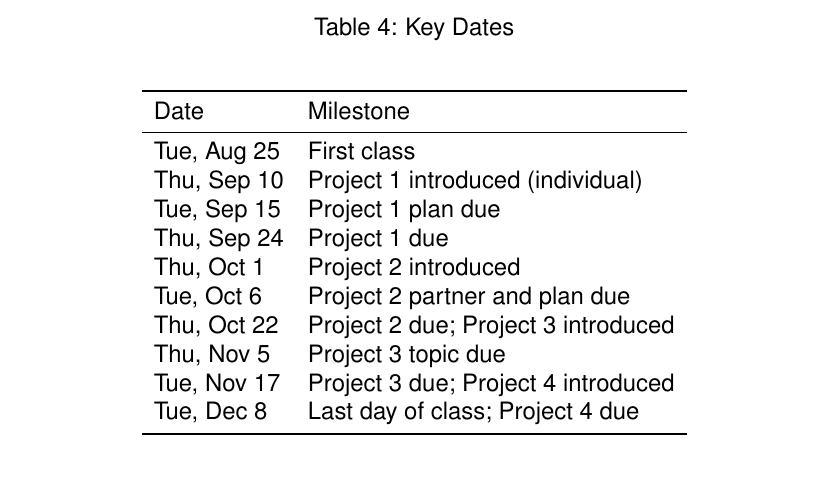
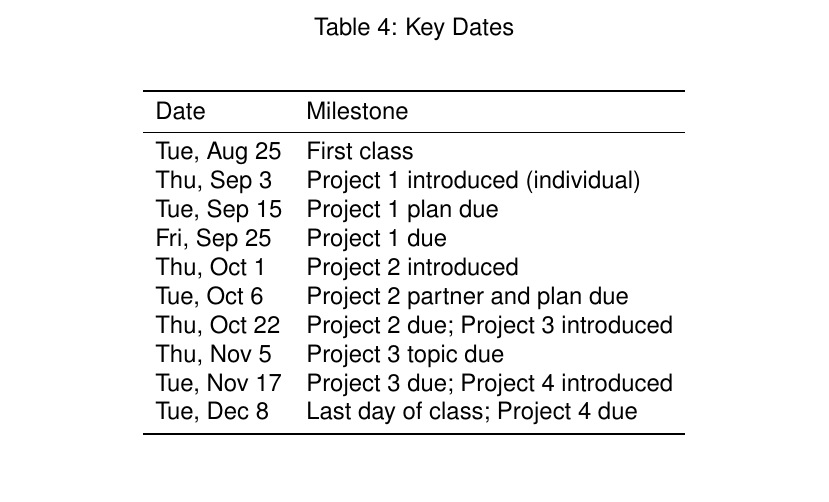
Before and after one commit to ahnitz/phy-607-2026, a LaTeX document (syllabus.tex): part of page 6 of 11, cut so that both start at the same text. Compiled offline with pdfLaTeX.

Commit message:
update new timeline

```diff
--- a/syllabus.tex
+++ b/syllabus.tex
@@ -159,9 +159,9 @@ Note that there is no class on Tuesday, October 13 (Fall Break) or on Tuesday, N
     Date & Milestone \\
     \midrule
     Tue, Aug 25 & First class \\
-    Thu, Sep 10 & Project 1 introduced (individual) \\
+    Thu, Sep 3  & Project 1 introduced (individual) \\
     Tue, Sep 15 & Project 1 plan due \\
-    Thu, Sep 24 & Project 1 due \\
+    Fri, Sep 25 & Project 1 due \\
     Thu, Oct 1  & Project 2 introduced \\
     Tue, Oct 6  & Project 2 partner and plan due \\
     Thu, Oct 22 & Project 2 due; Project 3 introduced \\
```
Also changed, not shown: class_notes/9-3/notes.md (+1 -1 lines).
